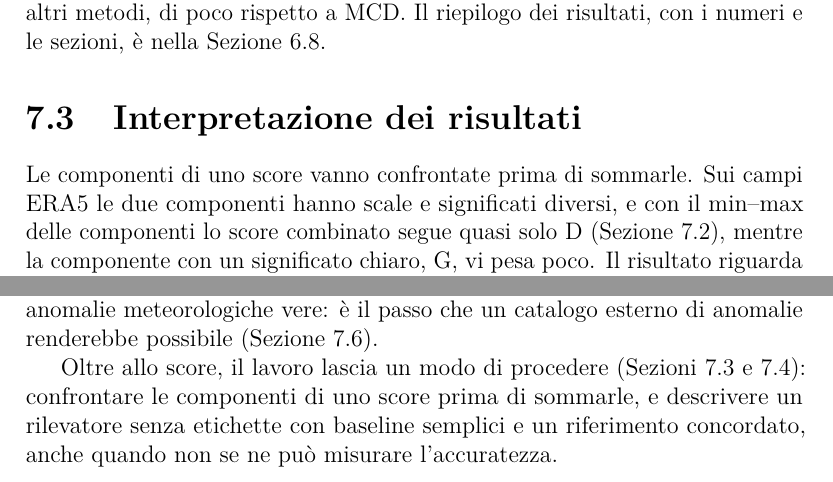
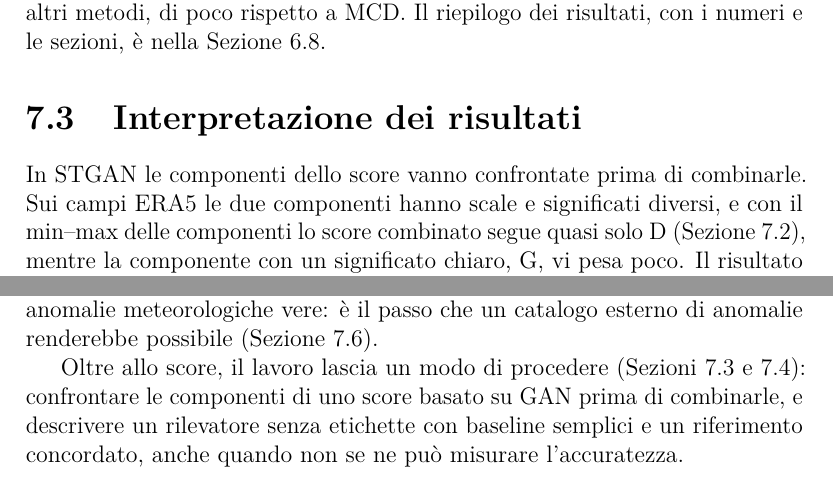
Before and after one commit to AlbertoPedalino/tesi_latex, a LaTeX document (tesi.tex, which reads chapters/conclusioni.tex): two parts of pages 112 and 117 of 138, joined at a grey line, cut so that both start at the same text. Compiled offline with pdfLaTeX.

Commit message:
docs(tesi): advice to compare the score components limited to STGAN and GAN-based scores
- 7.3: in STGAN the components are compared before combining them
- 7.7 and EN summary: the advice covers GAN-based scores, not any score
- "combine" instead of "add" in the advice, since only the sum was tried

Co-Authored-By: Claude Opus 5.5 <noreply@anthropic.com>

```diff
--- a/chapters/conclusioni.tex
+++ b/chapters/conclusioni.tex
@@ -27,7 +27,7 @@ Il quarto risultato riguarda il confronto con il riferimento concordato. Senza e
 \section{Interpretazione dei risultati}
 \label{sec:conc-discussione}
 
-Le componenti di uno score vanno confrontate prima di sommarle. Sui campi ERA5 le due componenti hanno scale e significati diversi, e con il min--max delle componenti lo score combinato segue quasi solo D (Sezione~\ref{sec:conc-sintesi}), mentre la componente con un significato chiaro, G, vi pesa poco. Il risultato riguarda questo min--max delle componenti: non dice che lo score combinato sia dominato da D in generale, ma che sommare le componenti senza guardarne le scale può nascondere quella che si vuole usare.
+In STGAN le componenti dello score vanno confrontate prima di combinarle. Sui campi ERA5 le due componenti hanno scale e significati diversi, e con il min--max delle componenti lo score combinato segue quasi solo D (Sezione~\ref{sec:conc-sintesi}), mentre la componente con un significato chiaro, G, vi pesa poco. Il risultato riguarda questo min--max delle componenti: non dice che lo score combinato sia dominato da D in generale, ma che sommare le componenti senza guardarne le scale può nascondere quella che si vuole usare.
 
 La distinzione della Sezione~\ref{sec:conc-sintesi} fra cambiamenti rapidi e stati lontani dal normale va precisata: $G_{\mathrm{n}}$ segnala i cambiamenti rapidi che il modello non si aspetta, la variazione in tre ore ogni cambiamento rapido, atteso o no. È compatibile con quanto le distingue (Sezione~\ref{sec:ris-sintesi}): la variazione in tre ore comincia prima e segnala più valori attorno al cluster concordato, mentre $G_{\mathrm{n}}$ segnala anche valori moderati, cambiati in fretta ma non abbastanza da superare la soglia della variazione in tre ore. Fra i metodi che leggono una cella in un istante, il più vicino a $G_{\mathrm{n}}$ è MCD: segnala in parte anche cambiamenti rapidi e, nei cluster lunghi, sta anch'esso davanti lungo il moto medio. Ne differisce perché copre una parte più grande del cluster concordato e comincia prima, mentre $G_{\mathrm{n}}$ ne manca una parte e segnala cambiamenti più rapidi. Che $G_{\mathrm{n}}$ segnali cambiamenti rapidi è in parte atteso per costruzione: un salto nelle ultime tre ore è difficile da ricostruire dagli istanti precedenti. Zhu et al.\ descrivono l'altra faccia dello stesso meccanismo nei modelli che prevedono un passo: un'anomalia che dura entra nella finestra degli istanti precedenti e non è più necessariamente difficile da prevedere~\cite{zhu2026oneliners}; vale anche per lo score di questa tesi, che ricostruisce l'istante successivo. Il cambiamento rapido ha anche altre spiegazioni possibili: la precipitazione è un accumulo di un'ora letto ogni tre ore, e le variabili con una deviazione standard piccola, come la radiazione all'alba e al tramonto, saltano facilmente. Che le segnalazioni stiano davanti lungo il moto non vuol dire per forza che anticipino l'anomalia; ha anche altre spiegazioni: un cambiamento più netto davanti al cluster (Sezione~\ref{sec:ris-concordate-inizio}) e, come ipotesi non verificate, un riferimento concordato spostato indietro dai valori cambiati poco nelle tre ore prima, che $G_{\mathrm{n}}$ segnala meno, e la cornice ai margini del dominio.
 
@@ -99,7 +99,7 @@ Il rilevatore potrebbe essere riportato alla previsione fotovoltaica sui dati PV
 
 La tesi ha cercato di capire se STGAN, adattato ai campi ERA5, possa rilevare anomalie meteorologiche senza etichette, e con quale score. La risposta è in due parti. Lo score da usare è l'errore di ricostruzione del generatore riferito alla climatologia di ogni cella: è l'unica componente con un significato chiaro, e dopo il min--max delle componenti lo score combinato lo nasconde. Che cosa questo score rilevi si può descrivere, non ancora misurare: segnala soprattutto cambiamenti rapidi, come la variazione in tre ore, più che gli stati lontani dal normale che segnalano i metodi che leggono una cella in un istante. Senza una verità di riferimento resta da verificare quante di queste segnalazioni siano anomalie meteorologiche vere: è il passo che un catalogo esterno di anomalie renderebbe possibile (Sezione~\ref{sec:conc-sviluppi}).
 
-Oltre allo score, il lavoro lascia un modo di procedere (Sezioni~\ref{sec:conc-discussione} e~\ref{sec:conc-implicazioni}): confrontare le componenti di uno score prima di sommarle, e descrivere un rilevatore senza etichette con baseline semplici e un riferimento concordato, anche quando non se ne può misurare l'accuratezza.
+Oltre allo score, il lavoro lascia un modo di procedere (Sezioni~\ref{sec:conc-discussione} e~\ref{sec:conc-implicazioni}): confrontare le componenti di uno score basato su GAN prima di combinarle, e descrivere un rilevatore senza etichette con baseline semplici e un riferimento concordato, anche quando non se ne può misurare l'accuratezza.
 % Numeri: tutti dal Capitolo 6 (r. 81 correlazione spaziale 0.015; r. 163 giudizi che si compensano; r. 178 combinato
 % 0.99 e 94%; r. 194 3.7-6.3% contro 1.6-11.1%; r. 230 5.5% sugli anni di test; introduzione 54%; r. 290 meno della
 % metà; 6.6 68.7%; 6.7.2 46/91%, 54.5%, 3 su 4; 6.6.3 inizio e fine, 19.1 km; 6.7.4 cambiamenti rapidi, r. 787; 6.8
```
Also changed, not shown: riassunto/thesis_summary_en.tex (+1 -1 lines), Tesi_Alberto_Pedalino_s334042.pdf, riassunto/thesis_summary_en.pdf.
